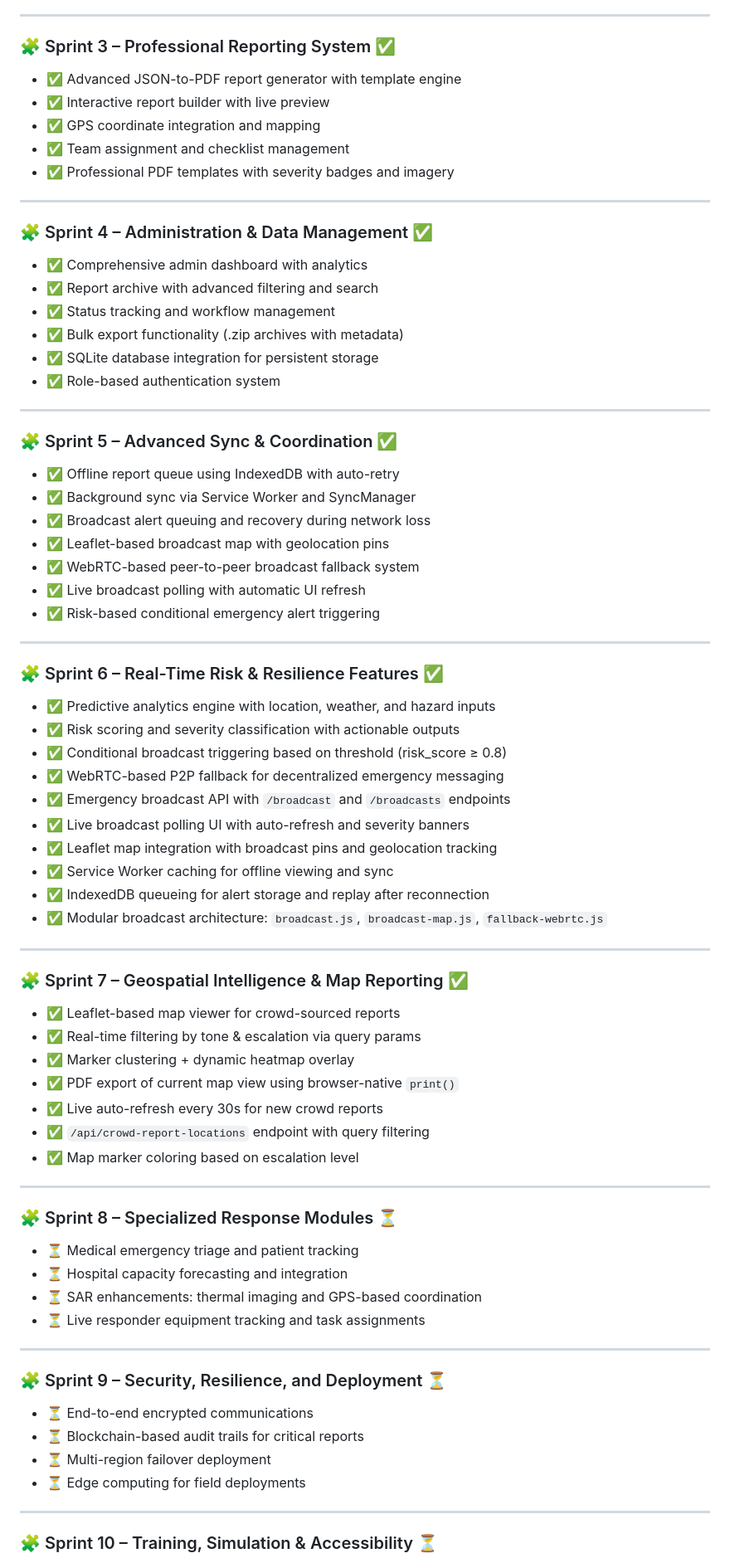
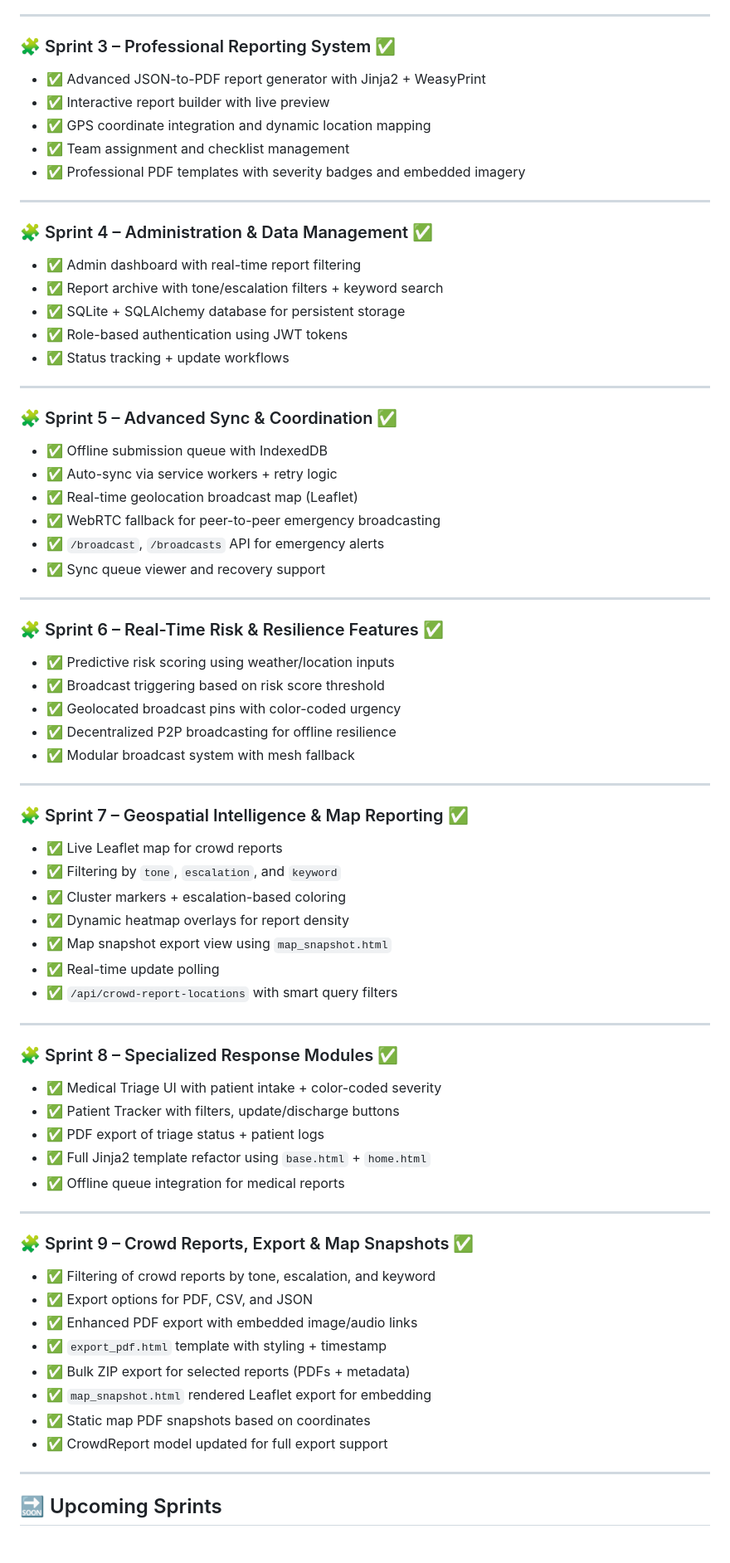
Before and after one commit to rembertdesigns/gemma3n-disaster-assistant, a Markdown page: README.md, the part around one of its changes. Shown at 83% size. Drawn GitHub-style; blank space fills up the shorter version.

```diff
--- a/README.md
+++ b/README.md
@@ -90,81 +30,79 @@ A comprehensive, **offline-first AI assistant** powered by **Gemma 3n** and adva
 
 ### 🧩 Sprint 3 – Professional Reporting System ✅
 
-- ✅ Advanced JSON-to-PDF report generator with template engine
+- ✅ Advanced JSON-to-PDF report generator with Jinja2 + WeasyPrint
 - ✅ Interactive report builder with live preview
-- ✅ GPS coordinate integration and mapping
+- ✅ GPS coordinate integration and dynamic location mapping
 - ✅ Team assignment and checklist management
-- ✅ Professional PDF templates with severity badges and imagery
+- ✅ Professional PDF templates with severity badges and embedded imagery
 
 ---
 
 ### 🧩 Sprint 4 – Administration & Data Management ✅
 
-- ✅ Comprehensive admin dashboard with analytics
-- ✅ Report archive with advanced filtering and search
-- ✅ Status tracking and workflow management
-- ✅ Bulk export functionality (.zip archives with metadata)
-- ✅ SQLite database integration for persistent storage
-- ✅ Role-based authentication system
+- ✅ Admin dashboard with real-time report filtering
+- ✅ Report archive with tone/escalation filters + keyword search
+- ✅ SQLite + SQLAlchemy database for persistent storage
+- ✅ Role-based authentication using JWT tokens
+- ✅ Status tracking + update workflows
 
 ---
 
 ### 🧩 Sprint 5 – Advanced Sync & Coordination ✅
 
-- ✅ Offline report queue using IndexedDB with auto-retry
-- ✅ Background sync via Service Worker and SyncManager
-- ✅ Broadcast alert queuing and recovery during network loss
-- ✅ Leaflet-based broadcast map with geolocation pins
-- ✅ WebRTC-based peer-to-peer broadcast fallback system
-- ✅ Live broadcast polling with automatic UI refresh
-- ✅ Risk-based conditional emergency alert triggering
+- ✅ Offline submission queue with IndexedDB
+- ✅ Auto-sync via service workers + retry logic
+- ✅ Real-time geolocation broadcast map (Leaflet)
+- ✅ WebRTC fallback for peer-to-peer emergency broadcasting
+- ✅ `/broadcast`, `/broadcasts` API for emergency alerts
+- ✅ Sync queue viewer and recovery support
 
 ---
 
 ### 🧩 Sprint 6 – Real-Time Risk & Resilience Features ✅
 
-- ✅ Predictive analytics engine with location, weather, and hazard inputs
-- ✅ Risk scoring and severity classification with actionable outputs
-- ✅ Conditional broadcast triggering based on threshold (risk_score ≥ 0.8)
-- ✅ WebRTC-based P2P fallback for decentralized emergency messaging
-- ✅ Emergency broadcast API with `/broadcast` and `/broadcasts` endpoints
-- ✅ Live broadcast polling UI with auto-refresh and severity banners
-- ✅ Leaflet map integration with broadcast pins and geolocation tracking
-- ✅ Service Worker caching for offline viewing and sync
-- ✅ IndexedDB queueing for alert storage and replay after reconnection
-- ✅ Modular broadcast architecture: `broadcast.js`, `broadcast-map.js`, `fallback-webrtc.js`
+- ✅ Predictive risk scoring using weather/location inputs
+- ✅ Broadcast triggering based on risk score threshold
+- ✅ Geolocated broadcast pins with color-coded urgency
+- ✅ Decentralized P2P broadcasting for offline resilience
+- ✅ Modular broadcast system with mesh fallback
 
 ---
 
 ### 🧩 Sprint 7 – Geospatial Intelligence & Map Reporting ✅
 
-- ✅ Leaflet-based map viewer for crowd-sourced reports
-- ✅ Real-time filtering by tone & escalation via query params
-- ✅ Marker clustering + dynamic heatmap overlay
-- ✅ PDF export of current map view using browser-native `print()`
-- ✅ Live auto-refresh every 30s for new crowd reports
-- ✅ `/api/crowd-report-locations` endpoint with query filtering
-- ✅ Map marker coloring based on escalation level
+- ✅ Live Leaflet map for crowd reports
+- ✅ Filtering by `tone`, `escalation`, and `keyword`
+- ✅ Cluster markers + escalation-based coloring
+- ✅ Dynamic heatmap overlays for report density
+- ✅ Map snapshot export view using `map_snapshot.html`
+- ✅ Real-time update polling
+- ✅ `/api/crowd-report-locations` with smart query filters
 
 ---
 
-### 🧩 Sprint 8 – Specialized Response Modules ⏳
+### 🧩 Sprint 8 – Specialized Response Modules ✅
 
-- ⏳ Medical emergency triage and patient tracking
-- ⏳ Hospital capacity forecasting and integration
-- ⏳ SAR enhancements: thermal imaging and GPS-based coordination
-- ⏳ Live responder equipment tracking and task assignments
+- ✅ Medical Triage UI with patient intake + color-coded severity
+- ✅ Patient Tracker with filters, update/discharge buttons
+- ✅ PDF export of triage status + patient logs
+- ✅ Full Jinja2 template refactor using `base.html` + `home.html`
+- ✅ Offline queue integration for medical reports
 
 ---
 
-### 🧩 Sprint 9 – Security, Resilience, and Deployment ⏳
+### 🧩 Sprint 9 – Crowd Reports, Export & Map Snapshots ✅
 
-- ⏳ End-to-end encrypted communications
-- ⏳ Blockchain-based audit trails for critical reports
-- ⏳ Multi-region failover deployment
-- ⏳ Edge computing for field deployments
+- ✅ Filtering of crowd reports by tone, escalation, and keyword
+- ✅ Export options for PDF, CSV, and JSON
+- ✅ Enhanced PDF export with embedded image/audio links
+- ✅ `export_pdf.html` template with styling + timestamp
+- ✅ Bulk ZIP export for selected reports (PDFs + metadata)
+- ✅ `map_snapshot.html` rendered Leaflet export for embedding
+- ✅ Static map PDF snapshots based on coordinates
+- ✅ CrowdReport model updated for full export support
 
 ---
 
-### 🧩 Sprint 10 – Training, Simulation & Accessibility ⏳
+## 🔜 Upcoming Sprints
 
```
Also changed, not shown: other parts of README.md (+39 -64 lines).
